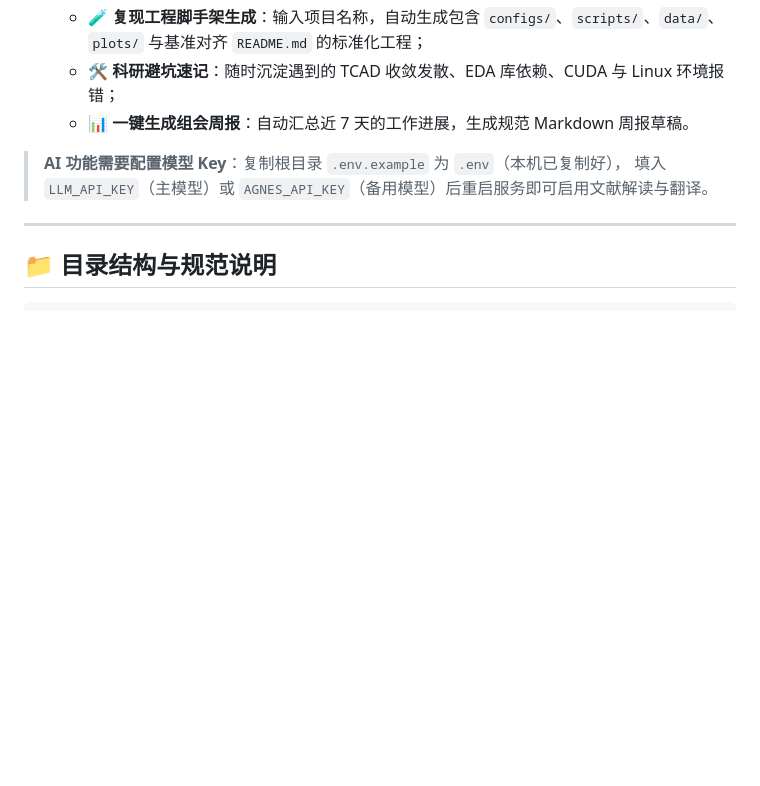
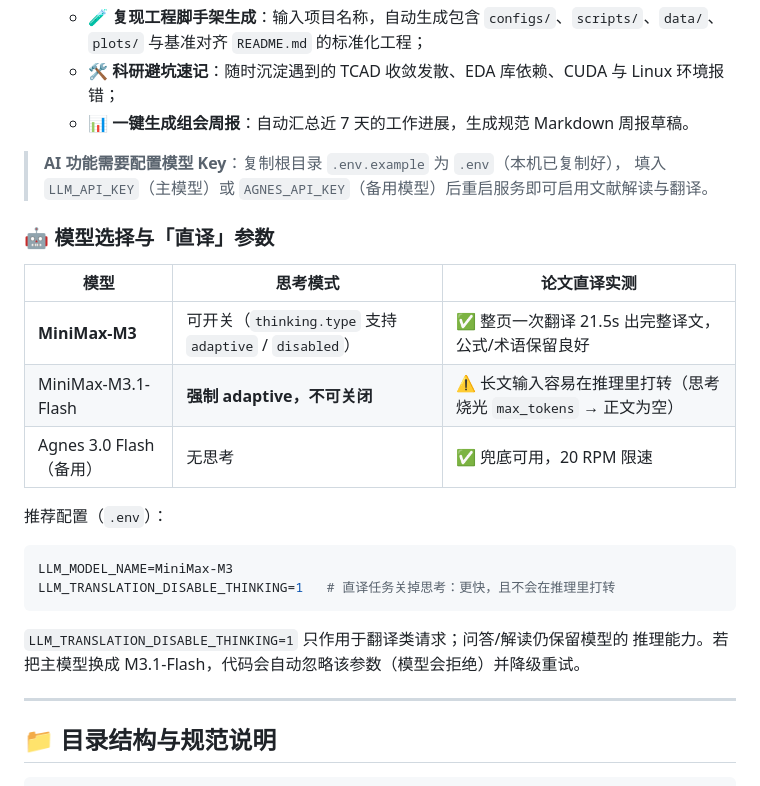
Before and after one commit to cao261/-, a Markdown page: README.md, the part around the change. Drawn GitHub-style; blank space fills up the shorter version.

Commit message:
docs(readme): 补充模型选择与直译参数说明
- 新增「模型选择与直译参数」小节：MiniMax-M3 与 M3.1-Flash 在论文直译上的
  实测差异、推荐配置、直译关思考开关的适用范围

````diff
--- a/README.md
+++ b/README.md
@@ -48,6 +48,24 @@
 
 > **AI 功能需要配置模型 Key**：复制根目录 `.env.example` 为 `.env`（本机已复制好），
 > 填入 `LLM_API_KEY`（主模型）或 `AGNES_API_KEY`（备用模型）后重启服务即可启用文献解读与翻译。
+
+### 🤖 模型选择与「直译」参数
+
+| 模型 | 思考模式 | 论文直译实测 |
+| --- | --- | --- |
+| **MiniMax-M3** | 可开关（`thinking.type` 支持 `adaptive` / `disabled`） | ✅ 整页一次翻译 21.5s 出完整译文，公式/术语保留良好 |
+| MiniMax-M3.1-Flash | **强制 adaptive，不可关闭** | ⚠️ 长文输入容易在推理里打转（思考烧光 `max_tokens` → 正文为空） |
+| Agnes 3.0 Flash（备用） | 无思考 | ✅ 兜底可用，20 RPM 限速 |
+
+推荐配置（`.env`）：
+
+```ini
+LLM_MODEL_NAME=MiniMax-M3
+LLM_TRANSLATION_DISABLE_THINKING=1   # 直译任务关掉思考：更快，且不会在推理里打转
+```
+
+`LLM_TRANSLATION_DISABLE_THINKING=1` 只作用于翻译类请求；问答/解读仍保留模型的
+推理能力。若把主模型换成 M3.1-Flash，代码会自动忽略该参数（模型会拒绝）并降级重试。
 
 ---
 
````
